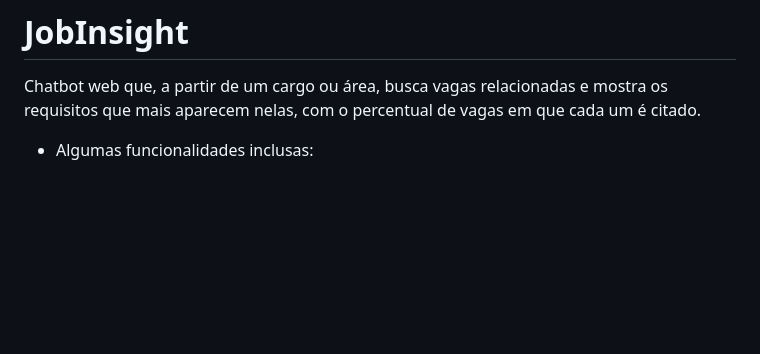
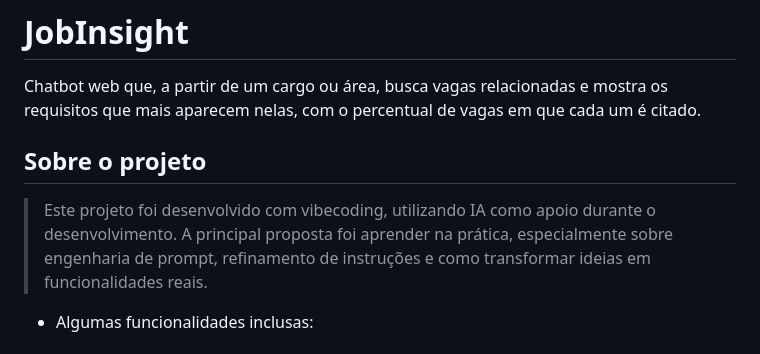
Before and after one commit to Gabrielhanel/job-insight-chat, a Markdown page: README.md, the part around the change. GitHub-like rendering; blank space fills up the shorter version.

Commit message:
Enhance README with project details and features
Added project overview and development insights.

```diff
--- a/README.md
+++ b/README.md
@@ -1,6 +1,11 @@
 # JobInsight
 
 Chatbot web que, a partir de um cargo ou área, busca vagas relacionadas e mostra os requisitos que mais aparecem nelas, com o percentual de vagas em que cada um é citado.
+
+## Sobre o projeto
+
+> Este projeto foi desenvolvido com vibecoding, utilizando IA como apoio durante o desenvolvimento. A principal proposta foi aprender na prática, especialmente sobre engenharia de prompt, refinamento de instruções e como transformar ideias em funcionalidades reais.
+
 * Algumas funcionalidades inclusas:
   * #### Evolução por senioridade: coleta vagas de júnior, pleno e sênior, classifica cada uma e compara os requisitos entre os níveis.
   ![alt text](assets/image.png)
```
